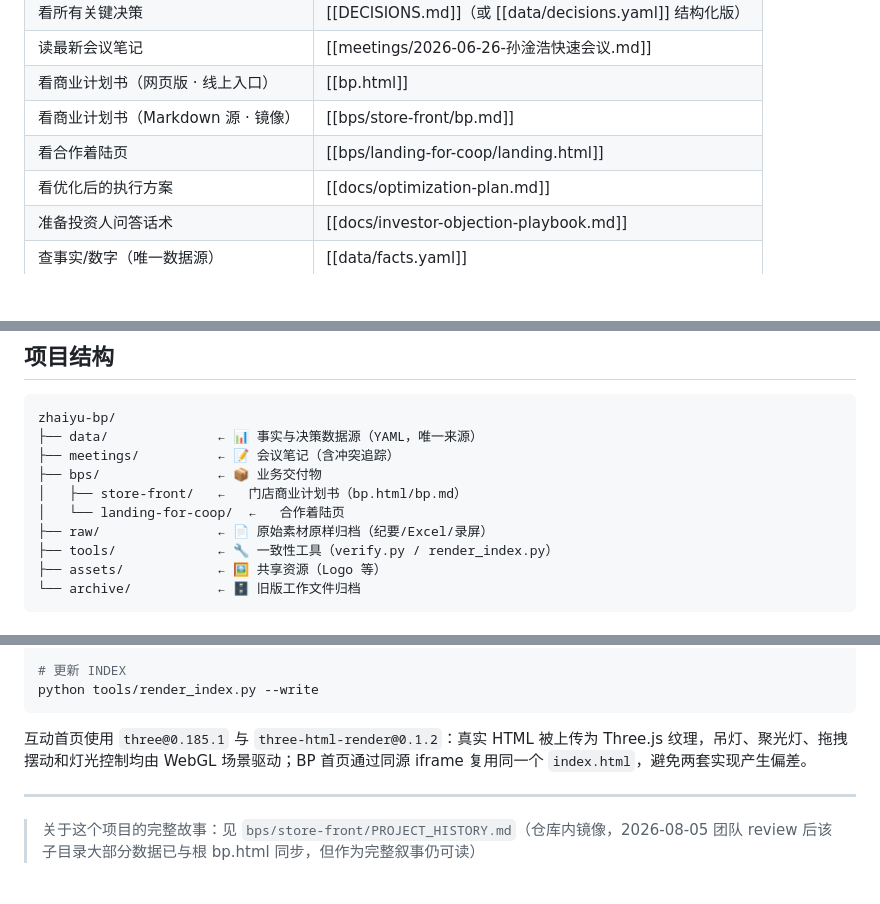
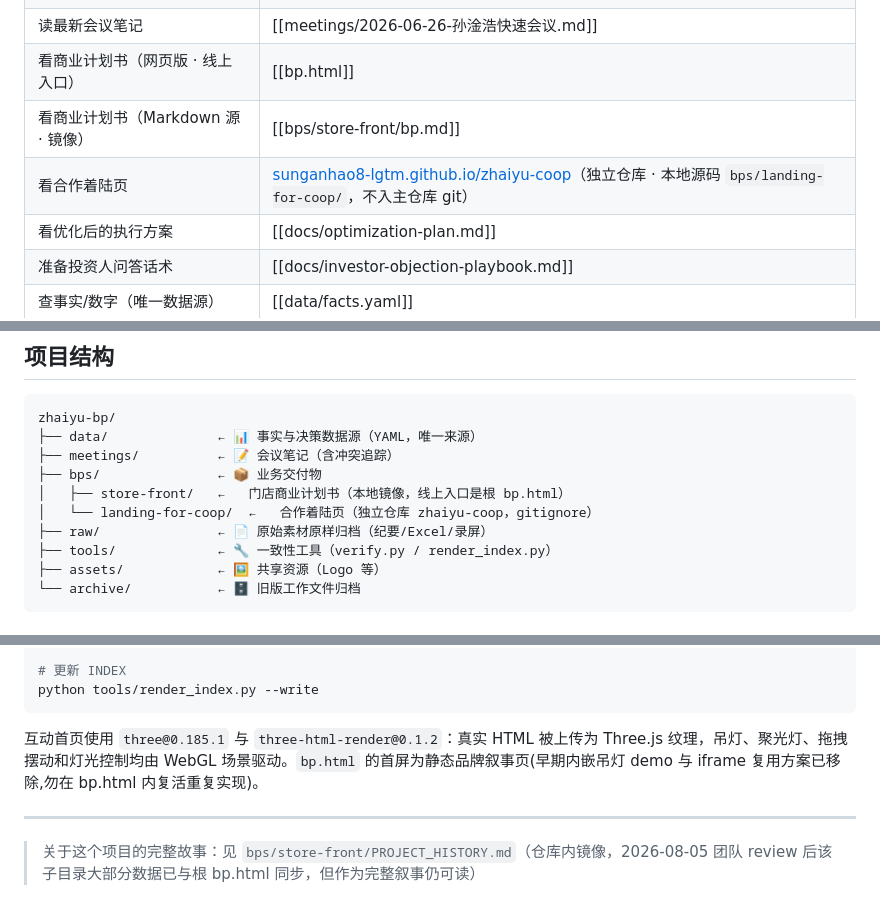
Before and after one commit to sunganhao8-lgtm/zhaiyu-bp, a Markdown page: README.md, 3 parts joined by grey strips. GitHub-like rendering; blank space fills up the shorter version.

Commit message:
docs(readme): 合作着陆页链接改指独立线上地址 sunganhao8-lgtm.github.io/zhaiyu-coop(原 bps/landing-for-coop/landing.html 在本仓库 Pages 404;landing 仓库 aec82d8 lightbox 修复已推送) + 修正 BP 首页 iframe 复用 index.html 的失实描述

````diff
--- a/README.md
+++ b/README.md
@@ -24,7 +24,7 @@
 | 读最新会议笔记 | [[meetings/2026-06-26-孙淦浩快速会议.md]] |
 | 看商业计划书（网页版 · 线上入口） | [[bp.html]] |
 | 看商业计划书（Markdown 源 · 镜像） | [[bps/store-front/bp.md]] |
-| 看合作着陆页 | [[bps/landing-for-coop/landing.html]] |
+| 看合作着陆页 | [sunganhao8-lgtm.github.io/zhaiyu-coop](https://sunganhao8-lgtm.github.io/zhaiyu-coop/)（独立仓库 · 本地源码 `bps/landing-for-coop/`，不入主仓库 git） |
 | 看优化后的执行方案 | [[docs/optimization-plan.md]] |
 | 准备投资人问答话术 | [[docs/investor-objection-playbook.md]] |
 | 查事实/数字（唯一数据源） | [[data/facts.yaml]] |
@@ -51,8 +51,8 @@ zhaiyu-bp/
 ├── data/              ← 📊 事实与决策数据源（YAML，唯一来源）
 ├── meetings/          ← 📝 会议笔记（含冲突追踪）
 ├── bps/               ← 📦 业务交付物
-│   ├── store-front/   ←   门店商业计划书（bp.html/bp.md）
-│   └── landing-for-coop/  ←   合作着陆页
+│   ├── store-front/   ←   门店商业计划书（本地镜像，线上入口是根 bp.html）
+│   └── landing-for-coop/  ←   合作着陆页（独立仓库 zhaiyu-coop，gitignore）
 ├── raw/               ← 📄 原始素材原样归档（纪要/Excel/录屏）
 ├── tools/             ← 🔧 一致性工具（verify.py / render_index.py）
 ├── assets/            ← 🖼️ 共享资源（Logo 等）
@@ -87,7 +87,7 @@ python tools/verify.py
 python tools/render_index.py --write
 ```
 
-互动首页使用 `three@0.185.1` 与 `three-html-render@0.1.2`：真实 HTML 被上传为 Three.js 纹理，吊灯、聚光灯、拖拽摆动和灯光控制均由 WebGL 场景驱动；BP 首页通过同源 iframe 复用同一个 `index.html`，避免两套实现产生偏差。
+互动首页使用 `three@0.185.1` 与 `three-html-render@0.1.2`：真实 HTML 被上传为 Three.js 纹理，吊灯、聚光灯、拖拽摆动和灯光控制均由 WebGL 场景驱动。`bp.html` 的首屏为静态品牌叙事页(早期内嵌吊灯 demo 与 iframe 复用方案已移除,勿在 bp.html 内复活重复实现)。
 
 ---
 
````
